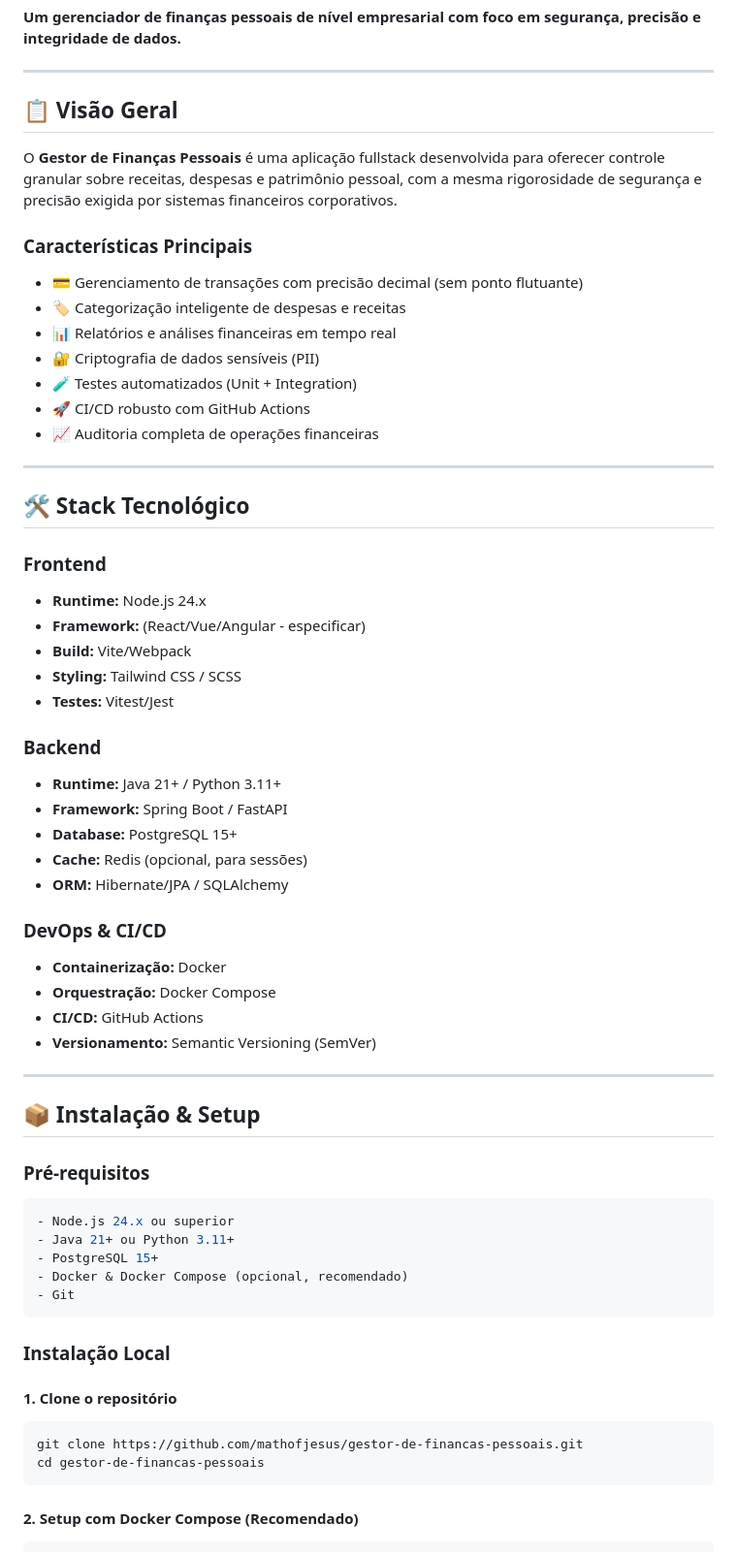
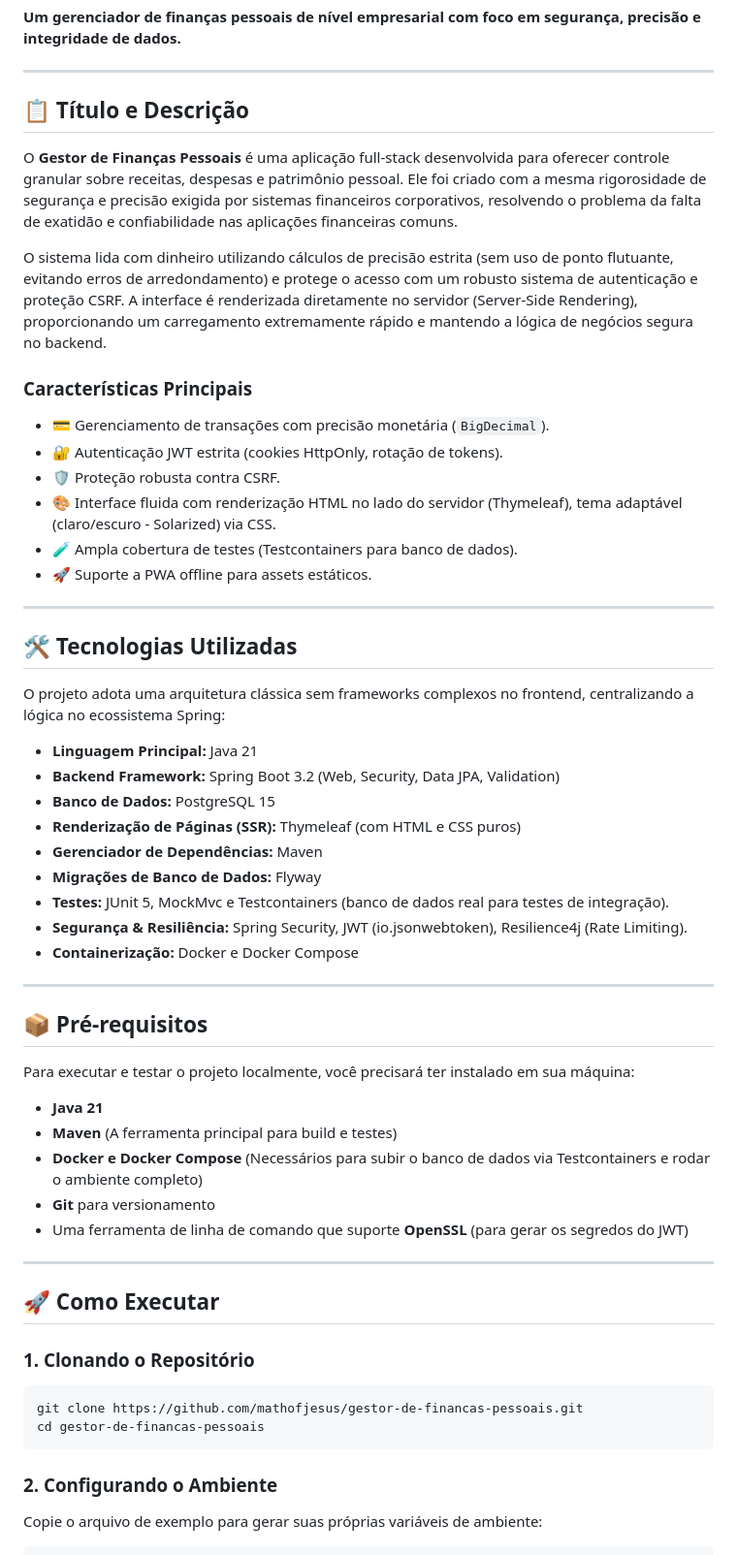
Before and after one commit to mathdejesus/gestor-de-financas-pessoais, a Markdown page: README.md, the part around one of its changes. Shown at 97% size. GitHub-like rendering.

Commit message:
docs: atualizar README para melhorar a descrição do projeto e stack tecnológico

````diff
--- a/README.md
+++ b/README.md
@@ -4,63 +4,61 @@
 
 ---
 
-## 📋 Visão Geral
+## 📋 Título e Descrição
 
-O **Gestor de Finanças Pessoais** é uma aplicação fullstack desenvolvida para oferecer controle granular sobre receitas, despesas e patrimônio pessoal, com a mesma rigorosidade de segurança e precisão exigida por sistemas financeiros corporativos.
+O **Gestor de Finanças Pessoais** é uma aplicação full-stack desenvolvida para oferecer controle granular sobre receitas, despesas e patrimônio pessoal. Ele foi criado com a mesma rigorosidade de segurança e precisão exigida por sistemas financeiros corporativos, resolvendo o problema da falta de exatidão e confiabilidade nas aplicações financeiras comuns.
+
+O sistema lida com dinheiro utilizando cálculos de precisão estrita (sem uso de ponto flutuante, evitando erros de arredondamento) e protege o acesso com um robusto sistema de autenticação e proteção CSRF. A interface é renderizada diretamente no servidor (Server-Side Rendering), proporcionando um carregamento extremamente rápido e mantendo a lógica de negócios segura no backend.
 
 ### Características Principais
-- 💳 Gerenciamento de transações com precisão decimal (sem ponto flutuante)
-- 🏷️ Categorização inteligente de despesas e receitas
-- 📊 Relatórios e análises financeiras em tempo real
-- 🔐 Criptografia de dados sensíveis (PII)
-- 🧪 Testes automatizados (Unit + Integration)
-- 🚀 CI/CD robusto com GitHub Actions
-- 📈 Auditoria completa de operações financeiras
+- 💳 Gerenciamento de transações com precisão monetária (`BigDecimal`).
+- 🔐 Autenticação JWT estrita (cookies HttpOnly, rotação de tokens).
+- 🛡️ Proteção robusta contra CSRF.
+- 🎨 Interface fluida com renderização HTML no lado do servidor (Thymeleaf), tema adaptável (claro/escuro - Solarized) via CSS.
+- 🧪 Ampla cobertura de testes (Testcontainers para banco de dados).
+- 🚀 Suporte a PWA offline para assets estáticos.
 
 ---
 
-## 🛠️ Stack Tecnológico
+## 🛠️ Tecnologias Utilizadas
 
-### Frontend
-- **Runtime:** Node.js 24.x
-- **Framework:** (React/Vue/Angular - especificar)
-- **Build:** Vite/Webpack
-- **Styling:** Tailwind CSS / SCSS
-- **Testes:** Vitest/Jest
+O projeto adota uma arquitetura clássica sem frameworks complexos no frontend, centralizando a lógica no ecossistema Spring:
 
-### Backend
-- **Runtime:** Java 21+ / Python 3.11+
-- **Framework:** Spring Boot / FastAPI
-- **Database:** PostgreSQL 15+
-- **Cache:** Redis (opcional, para sessões)
-- **ORM:** Hibernate/JPA / SQLAlchemy
-
-### DevOps & CI/CD
-- **Containerização:** Docker
-- **Orquestração:** Docker Compose
-- **CI/CD:** GitHub Actions
-- **Versionamento:** Semantic Versioning (SemVer)
+- **Linguagem Principal:** Java 21
+- **Backend Framework:** Spring Boot 3.2 (Web, Security, Data JPA, Validation)
+- **Banco de Dados:** PostgreSQL 15
+- **Renderização de Páginas (SSR):** Thymeleaf (com HTML e CSS puros)
+- **Gerenciador de Dependências:** Maven
+- **Migrações de Banco de Dados:** Flyway
+- **Testes:** JUnit 5, MockMvc e Testcontainers (banco de dados real para testes de integração).
+- **Segurança & Resiliência:** Spring Security, JWT (io.jsonwebtoken), Resilience4j (Rate Limiting).
+- **Containerização:** Docker e Docker Compose
 
 ---
 
-## 📦 Instalação & Setup
+## 📦 Pré-requisitos
 
-### Pré-requisitos
-```bash
-- Node.js 24.x ou superior
-- Java 21+ ou Python 3.11+
-- PostgreSQL 15+
-- Docker & Docker Compose (opcional, recomendado)
-- Git
-```
+Para executar e testar o projeto localmente, você precisará ter instalado em sua máquina:
 
-### Instalação Local
+- **Java 21**
+- **Maven** (A ferramenta principal para build e testes)
+- **Docker e Docker Compose** (Necessários para subir o banco de dados via Testcontainers e rodar o ambiente completo)
+- **Git** para versionamento
+- Uma ferramenta de linha de comando que suporte **OpenSSL** (para gerar os segredos do JWT)
 
-#### 1. Clone o repositório
+---
+
+## 🚀 Como Executar
+
+### 1. Clonando o Repositório
+
 ```bash
 git clone https://github.com/mathofjesus/gestor-de-financas-pessoais.git
 cd gestor-de-financas-pessoais
 ```
 
-#### 2. Setup com Docker Compose (Recomendado)
+### 2. Configurando o Ambiente
+
+Copie o arquivo de exemplo para gerar suas próprias variáveis de ambiente:
+
 ```bash
````
Also changed, not shown: other parts of README.md (+86 -285 lines).
